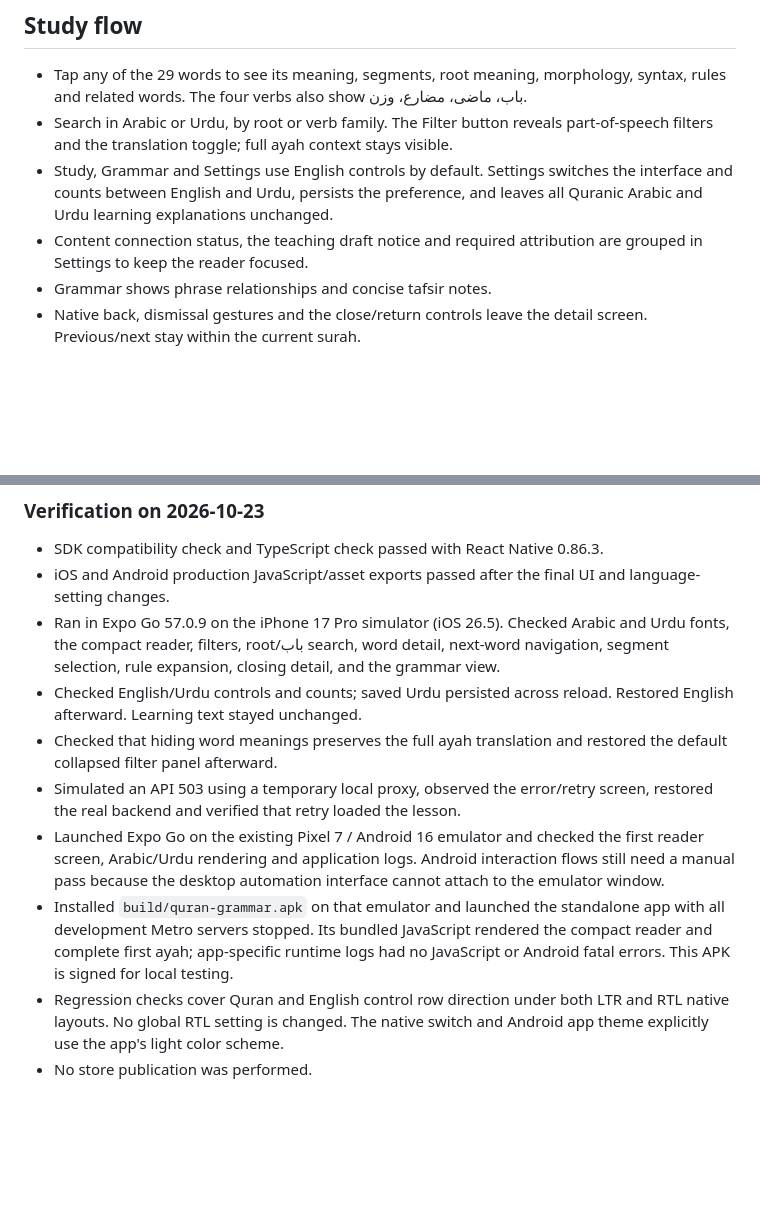
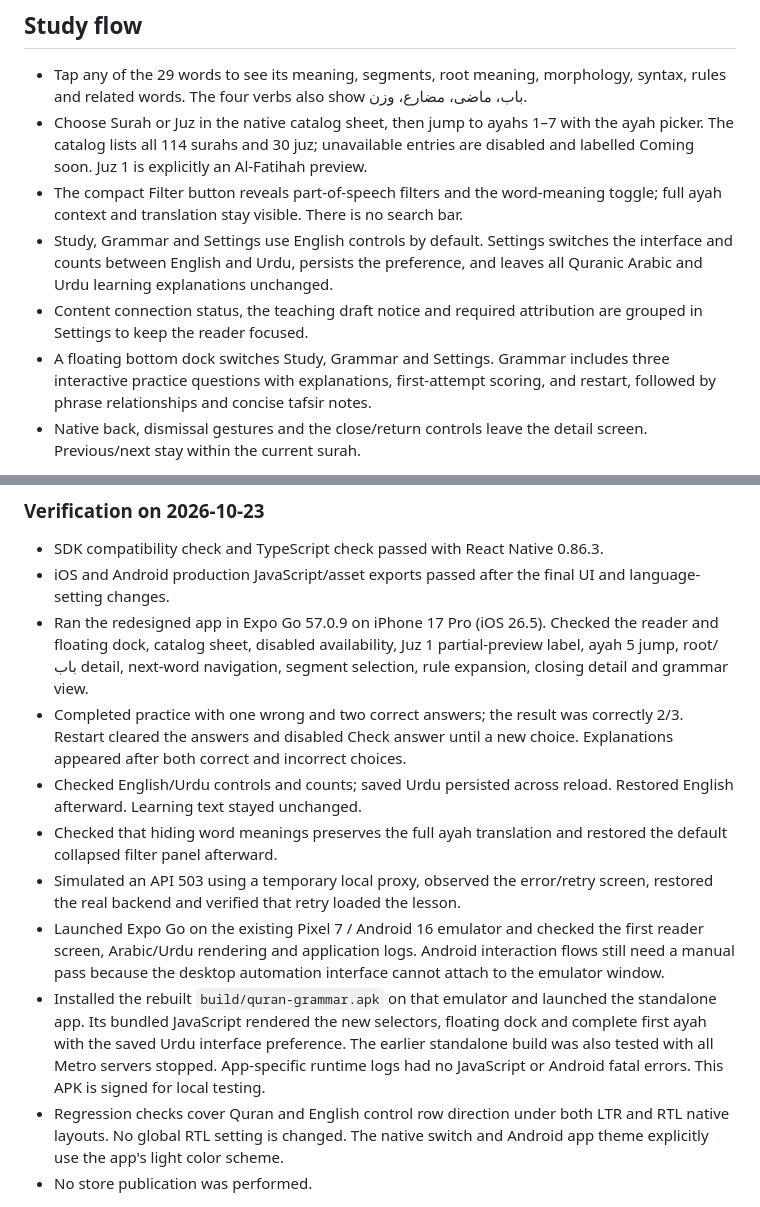
Before and after one commit to muhammad-rafey/quran-grammar, a Markdown page: apps/mobile/README.md, 2 parts joined by grey strips. GitHub-like rendering; blank space fills up the shorter version.

Commit message:
Document redesigned native app and simulator verification

```diff
--- a/apps/mobile/README.md
+++ b/apps/mobile/README.md
@@ -35,14 +35,19 @@ bundled lesson. A refresh failure keeps already loaded content visible.
 
 - Tap any of the 29 words to see its meaning, segments, root meaning, morphology,
   syntax, rules and related words. The four verbs also show باب، ماضی، مضارع، وزن.
-- Search in Arabic or Urdu, by root or verb family. The Filter button reveals
-  part-of-speech filters and the translation toggle; full ayah context stays visible.
+- Choose Surah or Juz in the native catalog sheet, then jump to ayahs 1–7 with
+  the ayah picker. The catalog lists all 114 surahs and 30 juz; unavailable entries
+  are disabled and labelled Coming soon. Juz 1 is explicitly an Al-Fatihah preview.
+- The compact Filter button reveals part-of-speech filters and the word-meaning
+  toggle; full ayah context and translation stay visible. There is no search bar.
 - Study, Grammar and Settings use English controls by default. Settings switches
   the interface and counts between English and Urdu, persists the preference,
   and leaves all Quranic Arabic and Urdu learning explanations unchanged.
 - Content connection status, the teaching draft notice and required attribution
   are grouped in Settings to keep the reader focused.
-- Grammar shows phrase relationships and concise tafsir notes.
+- A floating bottom dock switches Study, Grammar and Settings. Grammar includes
+  three interactive practice questions with explanations, first-attempt scoring,
+  and restart, followed by phrase relationships and concise tafsir notes.
 - Native back, dismissal gestures and the close/return controls leave the detail
   screen. Previous/next stay within the current surah.
 
@@ -67,10 +72,13 @@ icon, and complete scholar review of the teaching draft.
 - SDK compatibility check and TypeScript check passed with React Native 0.86.3.
 - iOS and Android production JavaScript/asset exports passed after the final UI
   and language-setting changes.
-- Ran in Expo Go 57.0.9 on the iPhone 17 Pro simulator (iOS 26.5). Checked Arabic
-  and Urdu fonts, the compact reader, filters, root/باب search, word detail,
-  next-word navigation, segment selection, rule expansion, closing detail, and
-  the grammar view.
+- Ran the redesigned app in Expo Go 57.0.9 on iPhone 17 Pro (iOS 26.5). Checked
+  the reader and floating dock, catalog sheet, disabled availability, Juz 1
+  partial-preview label, ayah 5 jump, root/باب detail, next-word navigation,
+  segment selection, rule expansion, closing detail and grammar view.
+- Completed practice with one wrong and two correct answers; the result was
+  correctly 2/3. Restart cleared the answers and disabled Check answer until a
+  new choice. Explanations appeared after both correct and incorrect choices.
 - Checked English/Urdu controls and counts; saved Urdu persisted across reload.
   Restored English afterward. Learning text stayed unchanged.
 - Checked that hiding word meanings preserves the full ayah translation and
@@ -81,10 +89,12 @@ icon, and complete scholar review of the teaching draft.
   the first reader screen, Arabic/Urdu rendering and application logs. Android
   interaction flows still need a manual pass because the desktop automation
   interface cannot attach to the emulator window.
-- Installed `build/quran-grammar.apk` on that emulator and launched the standalone
-  app with all development Metro servers stopped. Its bundled JavaScript rendered
-  the compact reader and complete first ayah; app-specific runtime logs had no
-  JavaScript or Android fatal errors. This APK is signed for local testing.
+- Installed the rebuilt `build/quran-grammar.apk` on that emulator and launched
+  the standalone app. Its bundled JavaScript rendered the new selectors, floating
+  dock and complete first ayah with the saved Urdu interface preference. The
+  earlier standalone build was also tested with all Metro servers stopped.
+  App-specific runtime logs had no JavaScript or Android fatal errors. This APK
+  is signed for local testing.
 - Regression checks cover Quran and English control row direction under both
   LTR and RTL native layouts. No global RTL setting is changed. The native switch
   and Android app theme explicitly use the app's light color scheme.
```
